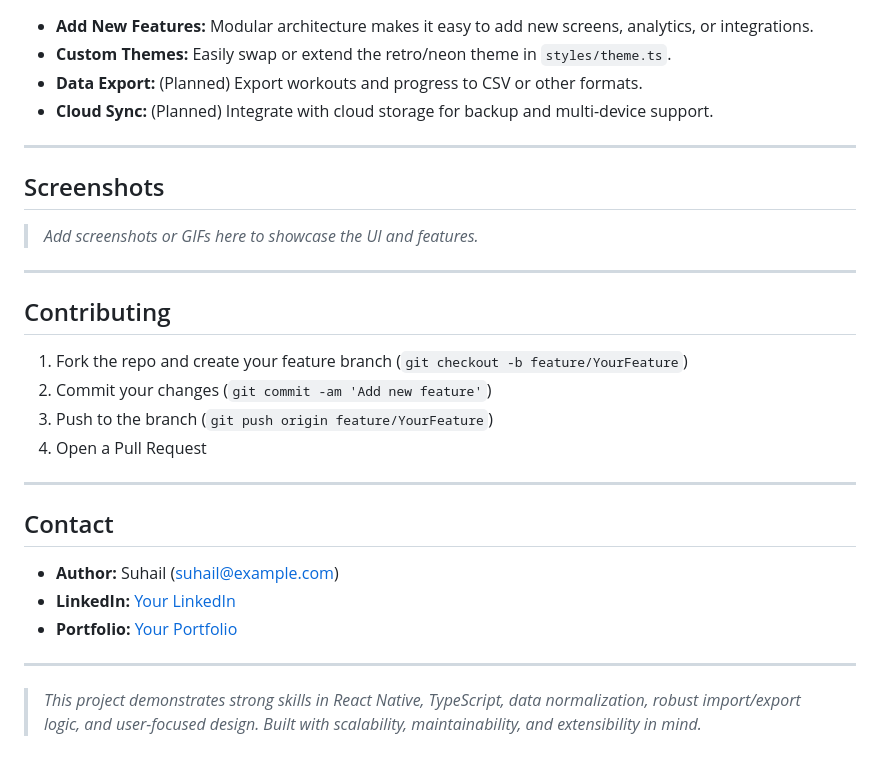
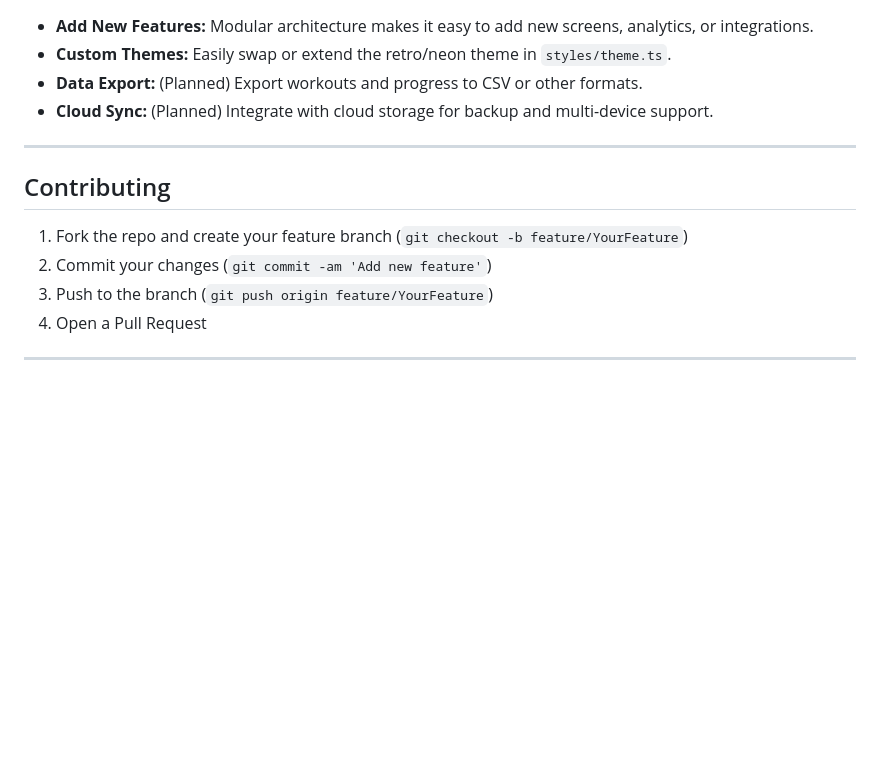
Before and after one commit to Sxhail/retro-gym-tracker, a Markdown page: README.md, the part around the change. Drawn GitHub-style; blank space fills up the shorter version.

```diff
--- a/README.md
+++ b/README.md
@@ -123,11 +123,6 @@ Retro Gym Tracker is a cross-platform mobile app for tracking workouts, visualiz
 
 ---
 
-## Screenshots
-> _Add screenshots or GIFs here to showcase the UI and features._
-
----
-
 ## Contributing
 1. Fork the repo and create your feature branch (`git checkout -b feature/YourFeature`)
 2. Commit your changes (`git commit -am 'Add new feature'`)
@@ -135,12 +130,3 @@ Retro Gym Tracker is a cross-platform mobile app for tracking workouts, visualiz
 4. Open a Pull Request
 
 ---
-
-## Contact
-- **Author:** Suhail (suhail@example.com)
-- **LinkedIn:** [Your LinkedIn](https://www.linkedin.com/in/yourprofile)
-- **Portfolio:** [Your Portfolio](https://yourportfolio.com)
-
----
-
-> _This project demonstrates strong skills in React Native, TypeScript, data normalization, robust import/export logic, and user-focused design. Built with scalability, maintainability, and extensibility in mind._
```
